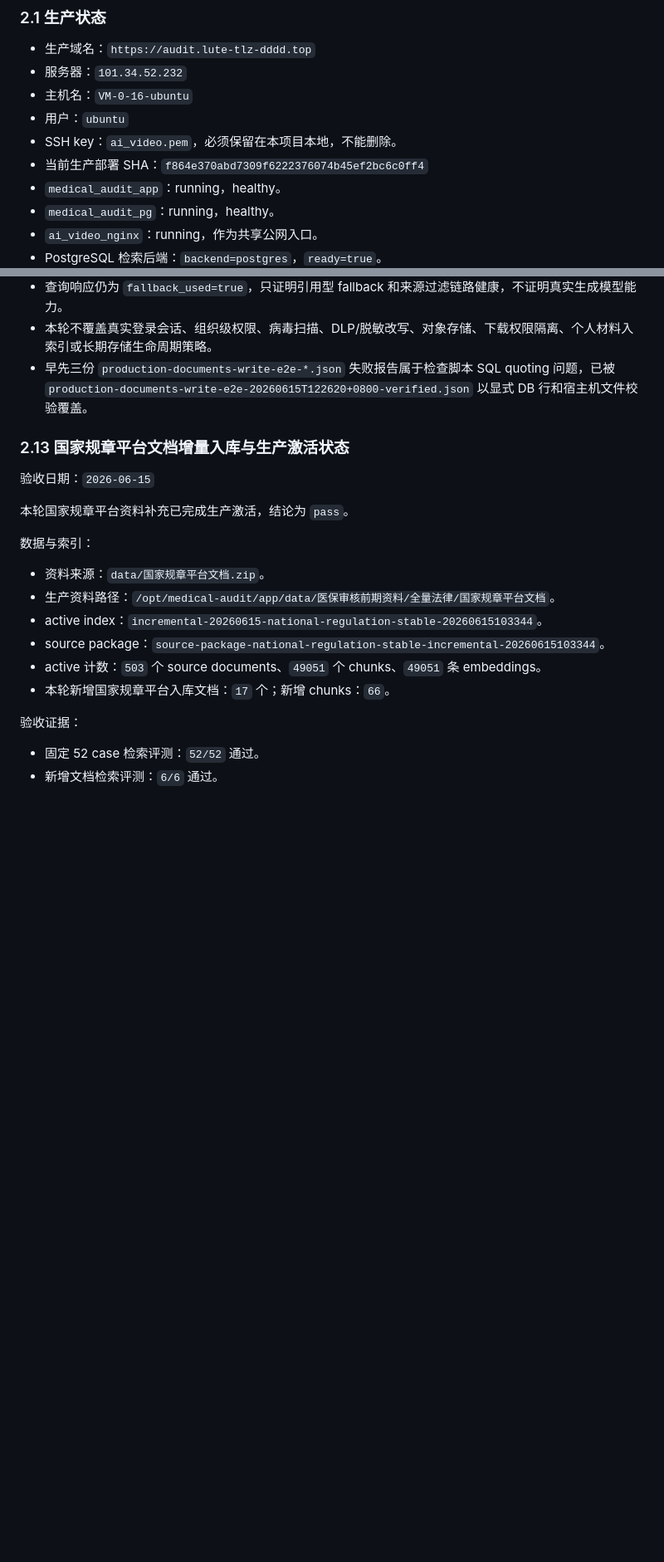
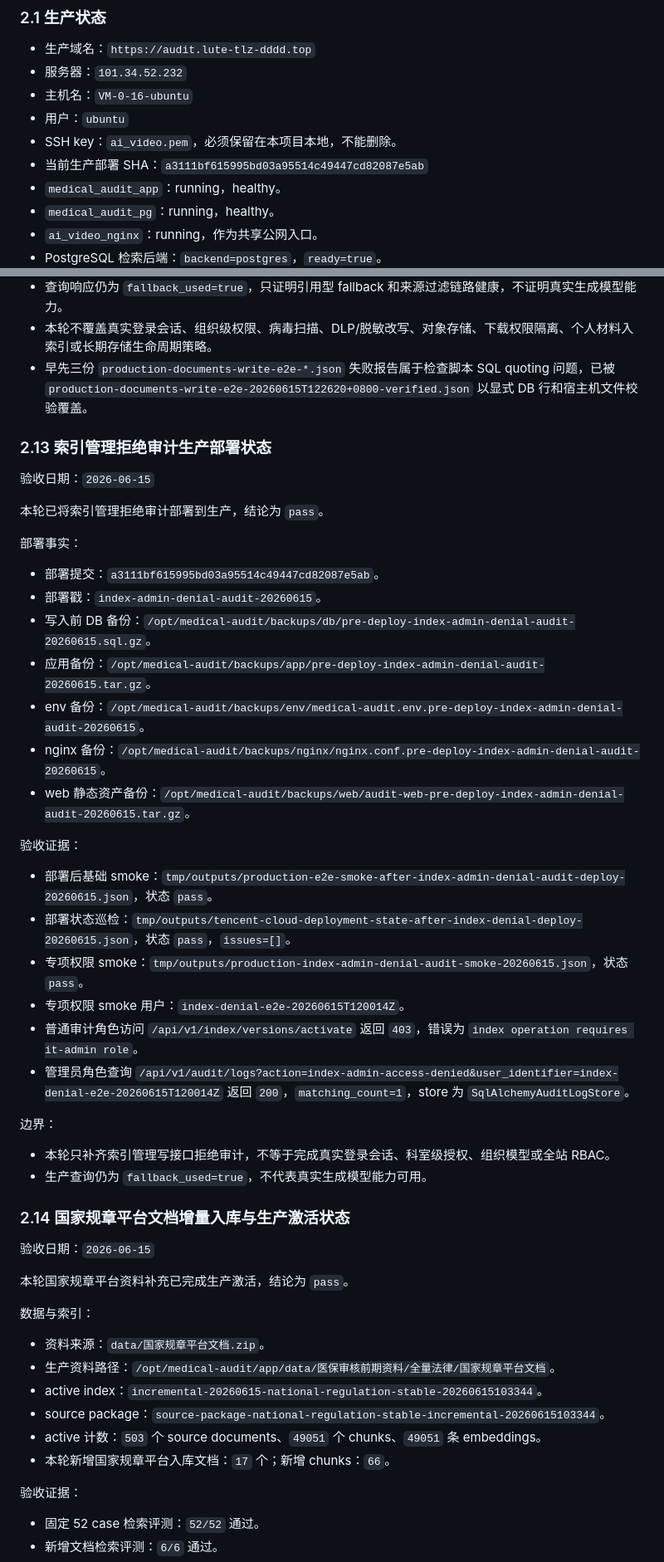
Before and after one commit to zjgulai/medical-audit, a Markdown page: docs/workflows/workflow-project-state-and-debt-register-stable.md, 2 parts joined by grey strips. Shown at 83% size. Rendered like a GitHub page; blank space fills up the shorter version.

```diff
--- a/docs/workflows/workflow-project-state-and-debt-register-stable.md
+++ b/docs/workflows/workflow-project-state-and-debt-register-stable.md
@@ -35,7 +35,7 @@ source: human+ai
 - 主机名：`VM-0-16-ubuntu`
 - 用户：`ubuntu`
 - SSH key：`ai_video.pem`，必须保留在本项目本地，不能删除。
-- 当前生产部署 SHA：`f864e370abd7309f6222376074b45ef2bc6c0ff4`
+- 当前生产部署 SHA：`a3111bf615995bd03a95514c49447cd82087e5ab`
 - `medical_audit_app`：running，healthy。
 - `medical_audit_pg`：running，healthy。
 - `ai_video_nginx`：running，作为共享公网入口。
@@ -455,7 +458,37 @@ Phase 1 结论：工程基线、生产只读链路、门户语义验收和任务
 - 本轮不覆盖真实登录会话、组织级权限、病毒扫描、DLP/脱敏改写、对象存储、下载权限隔离、个人材料入索引或长期存储生命周期策略。
 - 早先三份 `production-documents-write-e2e-*.json` 失败报告属于检查脚本 SQL quoting 问题，已被 `production-documents-write-e2e-20260615T122620+0800-verified.json` 以显式 DB 行和宿主机文件校验覆盖。
 
-### 2.13 国家规章平台文档增量入库与生产激活状态
+### 2.13 索引管理拒绝审计生产部署状态
+
+验收日期：`2026-06-15`
+
+本轮已将索引管理拒绝审计部署到生产，结论为 `pass`。
+
+部署事实：
+
+- 部署提交：`a3111bf615995bd03a95514c49447cd82087e5ab`。
+- 部署戳：`index-admin-denial-audit-20260615`。
+- 写入前 DB 备份：`/opt/medical-audit/backups/db/pre-deploy-index-admin-denial-audit-20260615.sql.gz`。
+- 应用备份：`/opt/medical-audit/backups/app/pre-deploy-index-admin-denial-audit-20260615.tar.gz`。
+- env 备份：`/opt/medical-audit/backups/env/medical-audit.env.pre-deploy-index-admin-denial-audit-20260615`。
+- nginx 备份：`/opt/medical-audit/backups/nginx/nginx.conf.pre-deploy-index-admin-denial-audit-20260615`。
+- web 静态资产备份：`/opt/medical-audit/backups/web/audit-web-pre-deploy-index-admin-denial-audit-20260615.tar.gz`。
+
+验收证据：
+
+- 部署后基础 smoke：`tmp/outputs/production-e2e-smoke-after-index-admin-denial-audit-deploy-20260615.json`，状态 `pass`。
+- 部署状态巡检：`tmp/outputs/tencent-cloud-deployment-state-after-index-denial-deploy-20260615.json`，状态 `pass`，`issues=[]`。
+- 专项权限 smoke：`tmp/outputs/production-index-admin-denial-audit-smoke-20260615.json`，状态 `pass`。
+- 专项权限 smoke 用户：`index-denial-e2e-20260615T120014Z`。
+- 普通审计角色访问 `/api/v1/index/versions/activate` 返回 `403`，错误为 `index operation requires it-admin role`。
+- 管理员角色查询 `/api/v1/audit/logs?action=index-admin-access-denied&user_identifier=index-denial-e2e-20260615T120014Z` 返回 `200`，`matching_count=1`，store 为 `SqlAlchemyAuditLogStore`。
+
+边界：
+
+- 本轮只补齐索引管理写接口拒绝审计，不等于完成真实登录会话、科室级授权、组织模型或全站 RBAC。
+- 生产查询仍为 `fallback_used=true`，不代表真实生成模型能力可用。
+
+### 2.14 国家规章平台文档增量入库与生产激活状态
 
 验收日期：`2026-06-15`
 
```
Also changed, not shown: other parts of docs/workflows/workflow-project-state-and-debt-register-stable.md (+6 -3 lines), docs/workflows/workflow-tencent-cloud-audit-deployment-stable.md (+14 -0 lines).
